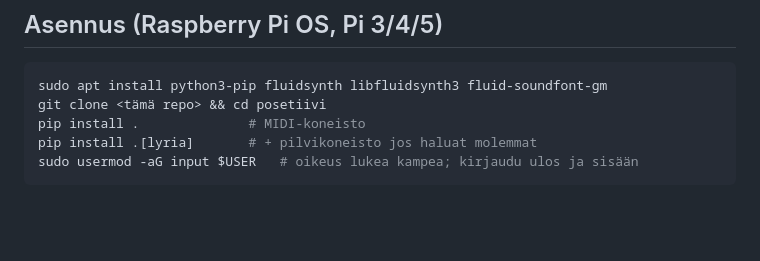
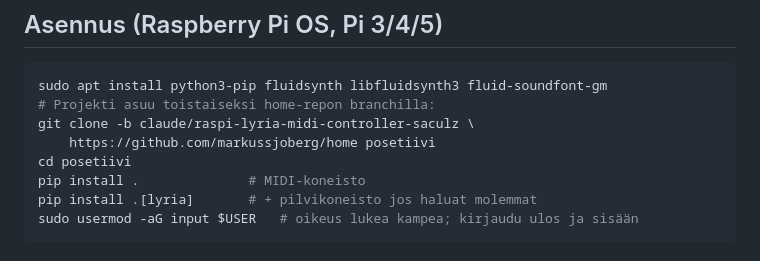
Before and after one commit to markussjoberg/home, a Markdown page: README.md, the part around the change. GitHub-like rendering; blank space fills up the shorter version.

Commit message:
README: todelliset asennuskomennot (home-repon branchi)
Co-Authored-By: Claude Fable 5 <noreply@anthropic.com>
Claude-Session: https://claude.ai/code/session_01DYgwjmb1vnZqS2NcKCFbJa

````diff
--- a/README.md
+++ b/README.md
@@ -53,7 +53,10 @@ mukana. Käyttö: `--engine lyria` ja `export GEMINI_API_KEY=...`.
 
 ```bash
 sudo apt install python3-pip fluidsynth libfluidsynth3 fluid-soundfont-gm
-git clone <tämä repo> && cd posetiivi
+# Projekti asuu toistaiseksi home-repon branchilla:
+git clone -b claude/raspi-lyria-midi-controller-saculz \
+    https://github.com/markussjoberg/home posetiivi
+cd posetiivi
 pip install .              # MIDI-koneisto
 pip install .[lyria]       # + pilvikoneisto jos haluat molemmat
 sudo usermod -aG input $USER   # oikeus lukea kampea; kirjaudu ulos ja sisään
````
